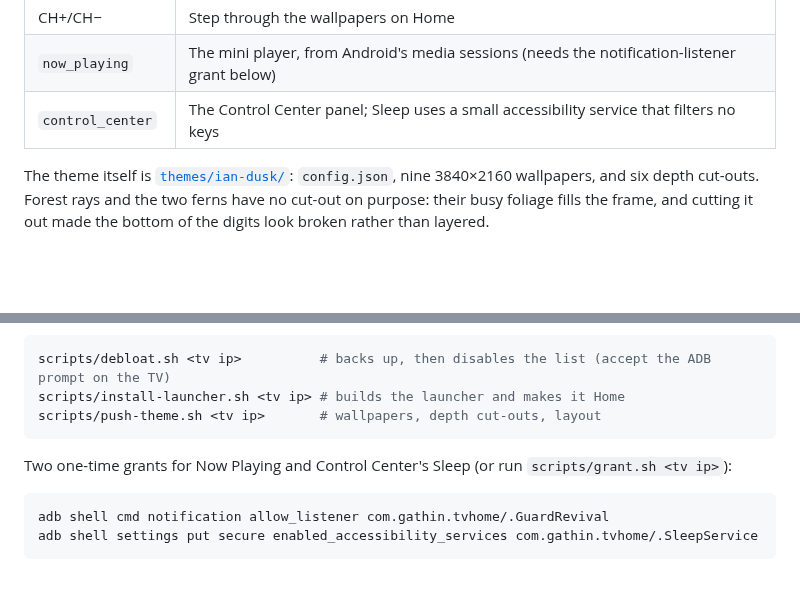
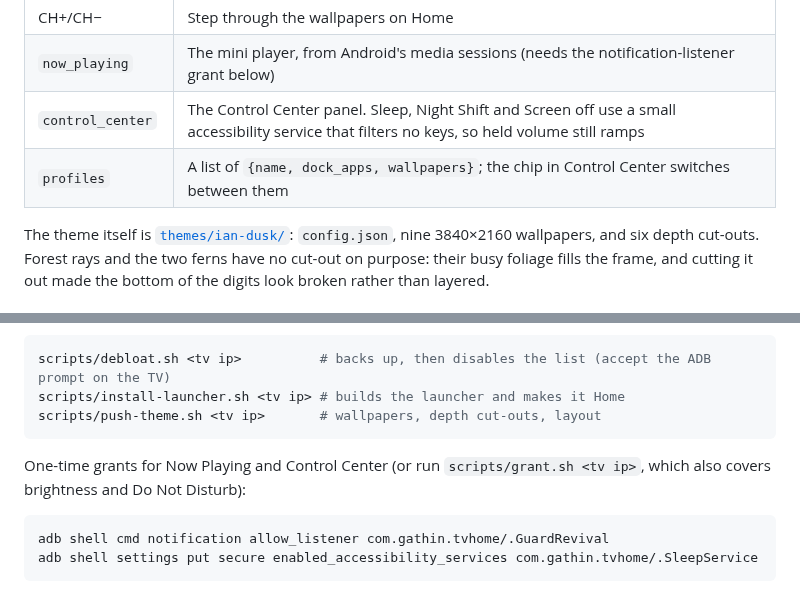
Before and after one commit to Asta39/tvupgrade, a Markdown page: README.md, 2 parts joined by grey strips. Drawn GitHub-style; blank space fills up the shorter version.

````diff
--- a/README.md
+++ b/README.md
@@ -99,7 +113,8 @@ The launcher in [`launcher/`](launcher/) is cleanyourtv's reference launcher (pl
 | `keep_watching` | A row of Continue watching cards with posters. Off in this theme, and the only part that uses the internet |
 | CH+/CH− | Step through the wallpapers on Home |
 | `now_playing` | The mini player, from Android's media sessions (needs the notification-listener grant below) |
-| `control_center` | The Control Center panel; Sleep uses a small accessibility service that filters no keys |
+| `control_center` | The Control Center panel. Sleep, Night Shift and Screen off use a small accessibility service that filters no keys, so held volume still ramps |
+| `profiles` | A list of `{name, dock_apps, wallpapers}`; the chip in Control Center switches between them |
 
 The theme itself is [`themes/ian-dusk/`](themes/ian-dusk/): `config.json`, nine 3840×2160 wallpapers, and six depth
 cut-outs. Forest rays and the two ferns have no cut-out on purpose: their busy foliage fills the frame, and
@@ -125,7 +140,7 @@ scripts/install-launcher.sh <tv ip> # builds the launcher and makes it Home
 scripts/push-theme.sh <tv ip>       # wallpapers, depth cut-outs, layout
 ```
 
-Two one-time grants for Now Playing and Control Center's Sleep (or run `scripts/grant.sh <tv ip>`):
+One-time grants for Now Playing and Control Center (or run `scripts/grant.sh <tv ip>`, which also covers brightness and Do Not Disturb):
 
 ```bash
 adb shell cmd notification allow_listener com.gathin.tvhome/.GuardRevival
````
Also changed, not shown: other parts of README.md (+16 -2 lines), screenshots/control-center-controls.jpg (added), screenshots/control-center.jpg, screenshots/night-shift.jpg (added), screenshots/profile-bond.jpg (added).
